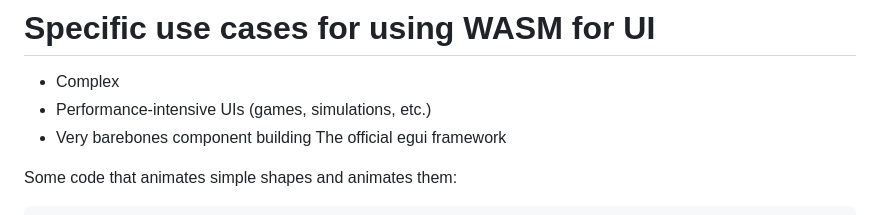
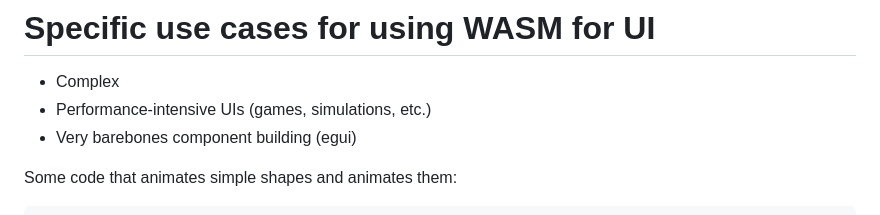
Before and after one commit to Pjiwm/wasm-rust-presentation, a Markdown page: slides.md, the part around the change. Rendered like a GitHub page.

Commit message:
shortened slide text

````diff
--- a/slides.md
+++ b/slides.md
@@ -115,8 +115,7 @@ Simple widgets or components that could be made using the JS DOM as well.
 
 - Complex
 - Performance-intensive UIs (games, simulations, etc.)
-- Very barebones component building
-The official egui framework
+- Very barebones component building (egui)
 
 Some code that animates simple shapes and animates them:
 ```rs
````
